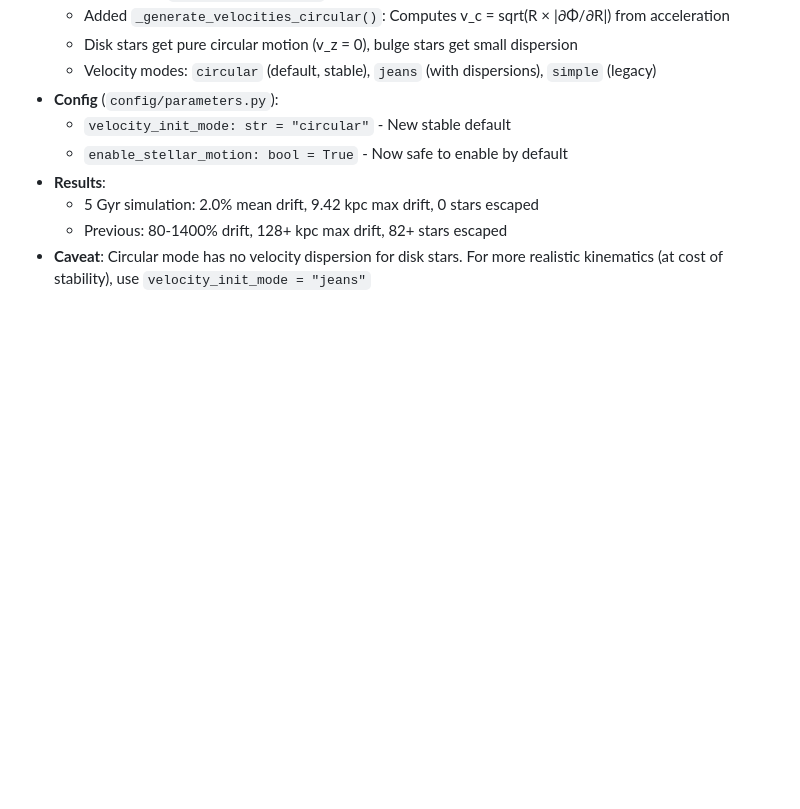
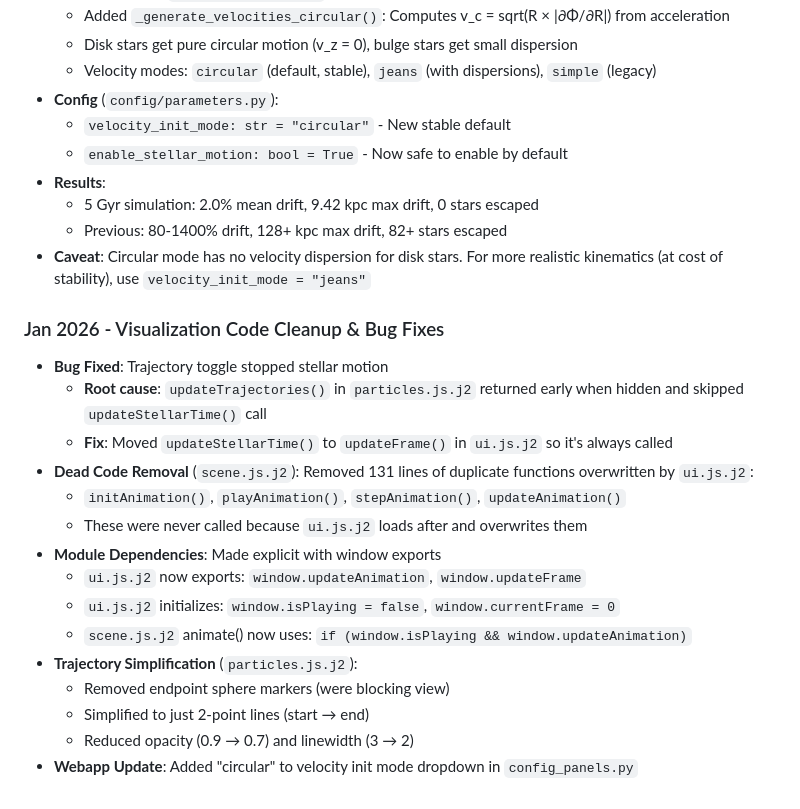
Before and after one commit to grburgess/great_silence, a Markdown page: AGENTS.md, the part around the change. Drawn GitHub-style; blank space fills up the shorter version.

```diff
--- a/AGENTS.md
+++ b/AGENTS.md
@@ -510,3 +510,20 @@ python scripts/benchmark_baseline.py  # Detailed profiling
   - 5 Gyr simulation: 2.0% mean drift, 9.42 kpc max drift, 0 stars escaped
   - Previous: 80-1400% drift, 128+ kpc max drift, 82+ stars escaped
 - **Caveat**: Circular mode has no velocity dispersion for disk stars. For more realistic kinematics (at cost of stability), use `velocity_init_mode = "jeans"`
+
+### Jan 2026 - Visualization Code Cleanup & Bug Fixes
+- **Bug Fixed**: Trajectory toggle stopped stellar motion
+  - **Root cause**: `updateTrajectories()` in `particles.js.j2` returned early when hidden and skipped `updateStellarTime()` call
+  - **Fix**: Moved `updateStellarTime()` to `updateFrame()` in `ui.js.j2` so it's always called
+- **Dead Code Removal** (`scene.js.j2`): Removed 131 lines of duplicate functions overwritten by `ui.js.j2`:
+  - `initAnimation()`, `playAnimation()`, `stepAnimation()`, `updateAnimation()`
+  - These were never called because `ui.js.j2` loads after and overwrites them
+- **Module Dependencies**: Made explicit with window exports
+  - `ui.js.j2` now exports: `window.updateAnimation`, `window.updateFrame`
+  - `ui.js.j2` initializes: `window.isPlaying = false`, `window.currentFrame = 0`
+  - `scene.js.j2` animate() now uses: `if (window.isPlaying && window.updateAnimation)`
+- **Trajectory Simplification** (`particles.js.j2`):
+  - Removed endpoint sphere markers (were blocking view)
+  - Simplified to just 2-point lines (start → end)
+  - Reduced opacity (0.9 → 0.7) and linewidth (3 → 2)
+- **Webapp Update**: Added "circular" to velocity init mode dropdown in `config_panels.py`
```
Also changed, not shown: code_map/VISUAL_FLOW.md (+10 -9 lines).
